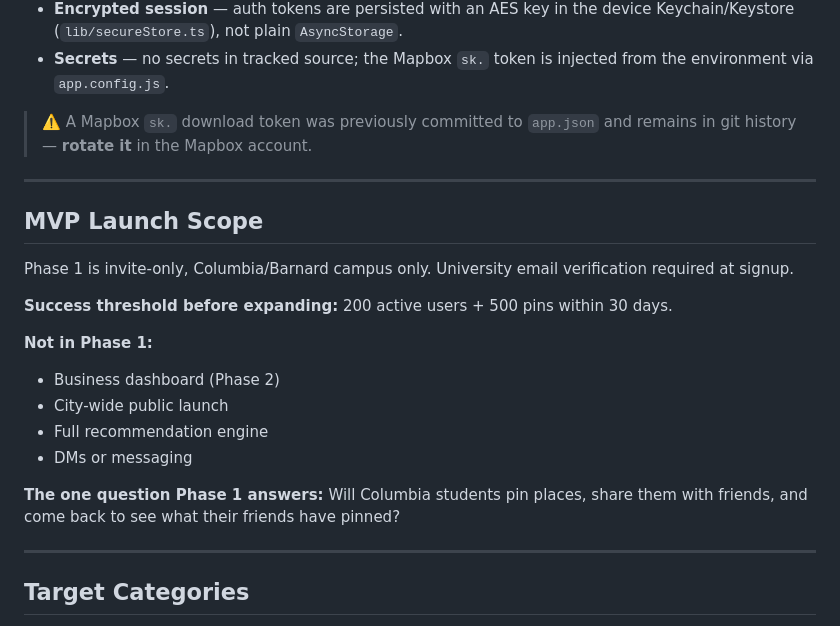
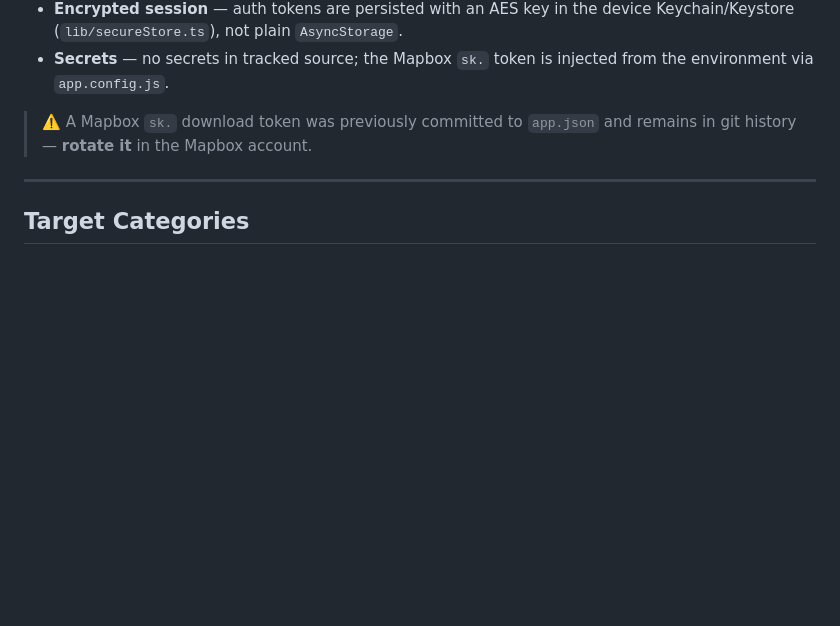
Before and after one commit to Mariaareadne1/Filo, a Markdown page: README.md, the part around the change. Drawn GitHub-style; blank space fills up the shorter version.

Commit message:
Delete MVP Launch Scope details from README
Removed MVP Launch Scope section from README.

```diff
--- a/README.md
+++ b/README.md
@@ -140,21 +140,6 @@ The invite-only model is enforced **server-side**, not just in the UI:
 
 > ⚠️ A Mapbox `sk.` download token was previously committed to `app.json` and remains in git history — **rotate it** in the Mapbox account.
 
----
-
-## MVP Launch Scope
-
-Phase 1 is invite-only, Columbia/Barnard campus only. University email verification required at signup.
-
-**Success threshold before expanding:** 200 active users + 500 pins within 30 days.
-
-**Not in Phase 1:**
-- Business dashboard (Phase 2)
-- City-wide public launch
-- Full recommendation engine
-- DMs or messaging
-
-**The one question Phase 1 answers:** Will Columbia students pin places, share them with friends, and come back to see what their friends have pinned?
 
 ---
 
```
